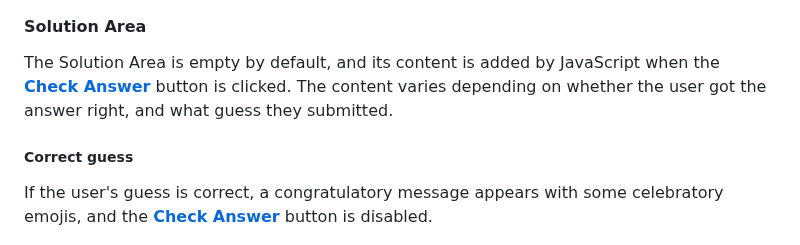
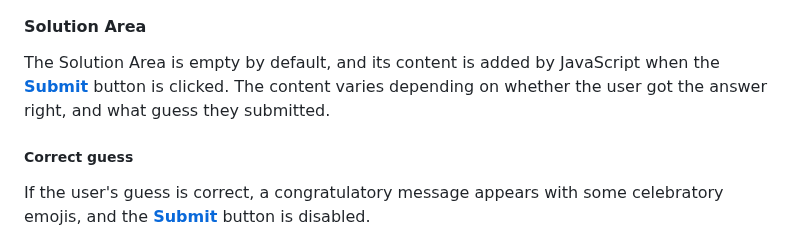
Before and after one commit to blahosyl/operator-game, a Markdown page: README.md, the part around the change. Drawn GitHub-style.

Commit message:
correct text in README.md #49

```diff
--- a/README.md
+++ b/README.md
@@ -231,11 +231,11 @@ The question area is also responsive, and adapts to very narrow viewports with a
 
 #### Solution Area
 
-The Solution Area is empty by default, and its content is added by JavaScript when the [**Check Answer**](#submit-button) button is clicked. The content varies depending on whether the user got the answer right, and what guess they submitted.
+The Solution Area is empty by default, and its content is added by JavaScript when the [**Submit**](#submit-button) button is clicked. The content varies depending on whether the user got the answer right, and what guess they submitted.
 
 ##### Correct guess
 
-If the user's guess is correct, a congratulatory message appears with some celebratory emojis, and the [**Check Answer**](#submit-button) button is disabled.
+If the user's guess is correct, a congratulatory message appears with some celebratory emojis, and the [**Submit**](#submit-button) button is disabled.
 
 ![The Solution Area after a correct quess](readme-pics/solution-area-correct.png)
 
```
